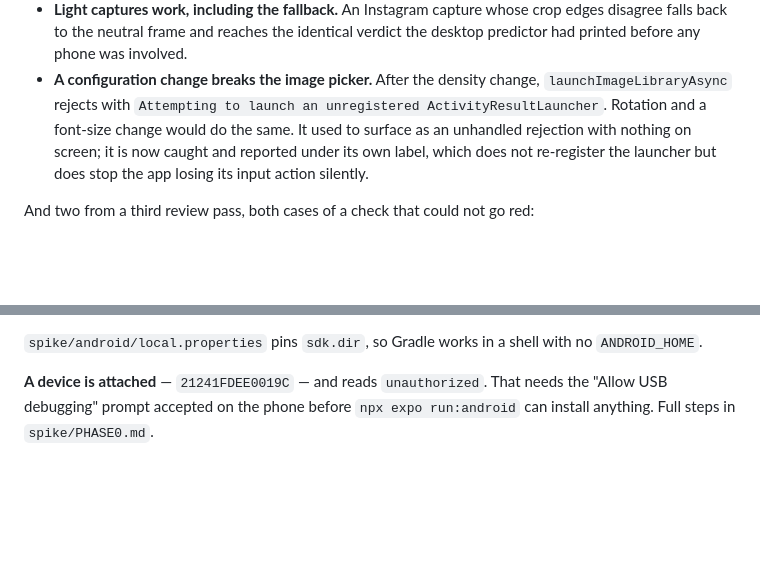
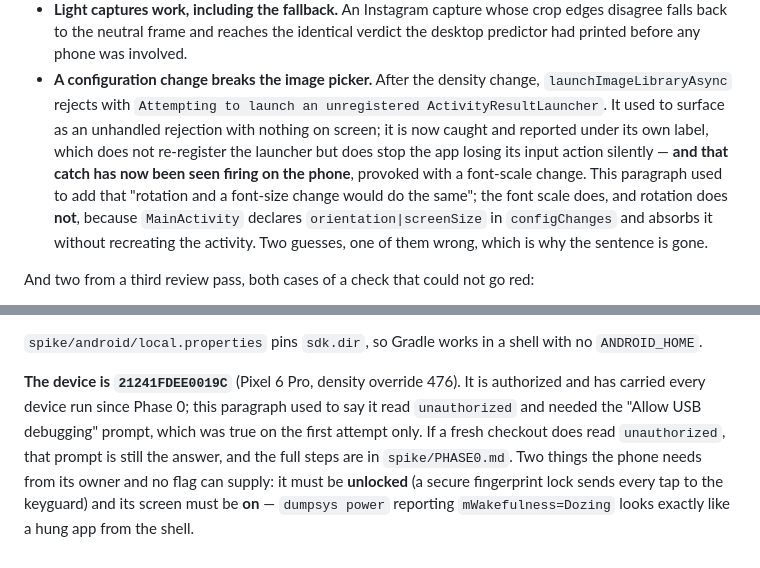
Before and after one commit to B-ismark/Twitwa, a Markdown page: README.md, 2 parts joined by grey strips. Rendered like a GitHub page; blank space fills up the shorter version.

Commit message:
docs: the device legs are closed, and two stale claims were not
Both unverified rows in spike/results/phase1-pipeline.md now carry a
measurement; the spike repo's own commit has the numbers. What changed
here is the prose that had gone stale around them.

The picker paragraph asserted that "rotation and a font-size change would
do the same" as the density change. Half of that is now measured wrong:
a font-scale change does provoke the rejection, and rotation does not,
because MainActivity declares orientation|screenSize in configChanges and
absorbs it without recreating the activity. Two guesses printed as one
fact, so the sentence is gone and the measurement replaces it.

The setup section still said the device "reads unauthorized" and needed
the USB-debugging prompt. That was true on the first attempt and has been
false through every device run since. It now says what the phone actually
needs from its owner and cannot be given a flag for: unlocked, because a
secure fingerprint lock sends every tap to the keyguard, and awake,
because dumpsys power reporting mWakefulness=Dozing looks exactly like a
hung app from the shell. Both cost time today.

Gates unchanged and re-run against this tree: 371 checks, 38 imports
resolving with none declared twice.

Co-Authored-By: Claude Opus 5 (1M context) <noreply@anthropic.com>

```diff
--- a/README.md
+++ b/README.md
@@ -85,10 +85,15 @@ Things the runs changed that no test could have:
   verdict the desktop predictor had printed before any phone was involved.
 - **A configuration change breaks the image picker.** After the density change,
   `launchImageLibraryAsync` rejects with `Attempting to launch an unregistered
-  ActivityResultLauncher`. Rotation and a font-size change would do the same. It
-  used to surface as an unhandled rejection with nothing on screen; it is now
-  caught and reported under its own label, which does not re-register the
-  launcher but does stop the app losing its input action silently.
+  ActivityResultLauncher`. It used to surface as an unhandled rejection with
+  nothing on screen; it is now caught and reported under its own label, which
+  does not re-register the launcher but does stop the app losing its input
+  action silently — **and that catch has now been seen firing on the phone**,
+  provoked with a font-scale change. This paragraph used to add that "rotation
+  and a font-size change would do the same"; the font scale does, and rotation
+  does **not**, because `MainActivity` declares `orientation|screenSize` in
+  `configChanges` and absorbs it without recreating the activity. Two guesses,
+  one of them wrong, which is why the sentence is gone.
 
 And two from a third review pass, both cases of a check that could not go red:
 
@@ -298,6 +303,12 @@ single backslashes as escapes), and `rootProject.name` must not contain a space.
 `spike/android/local.properties` pins `sdk.dir`, so Gradle works in a shell with no
 `ANDROID_HOME`.
 
-**A device is attached** — `21241FDEE0019C` — and reads `unauthorized`. That needs
-the "Allow USB debugging" prompt accepted on the phone before `npx expo run:android`
-can install anything. Full steps in `spike/PHASE0.md`.
+**The device is `21241FDEE0019C`** (Pixel 6 Pro, density override 476). It is
+authorized and has carried every device run since Phase 0; this paragraph used to
+say it read `unauthorized` and needed the "Allow USB debugging" prompt, which was
+true on the first attempt only. If a fresh checkout does read `unauthorized`, that
+prompt is still the answer, and the full steps are in `spike/PHASE0.md`. Two things
+the phone needs from its owner and no flag can supply: it must be **unlocked**
+(a secure fingerprint lock sends every tap to the keyguard) and its screen must be
+**on** — `dumpsys power` reporting `mWakefulness=Dozing` looks exactly like a
+hung app from the shell.
```
